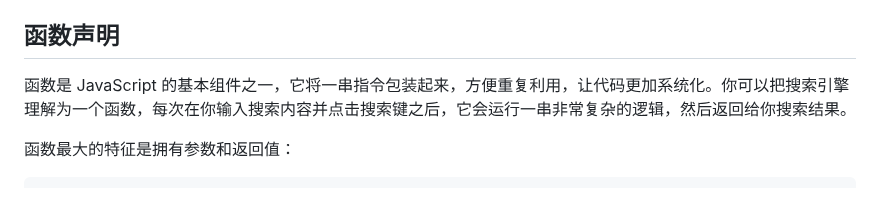
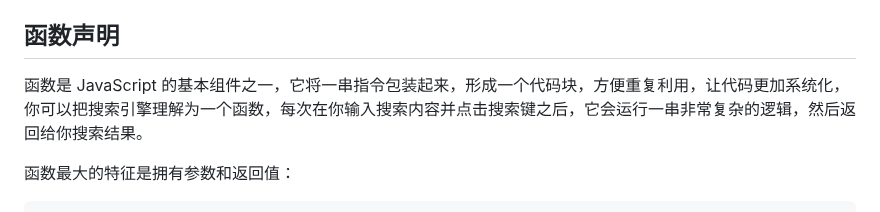
Before and after one commit to WTFAcademy/WTF-JavaScript, a Markdown page: 05_Function/readme.md, the part around the change. Drawn GitHub-style.

Commit message:
feat(readme.md)

```diff
--- a/05_Function/readme.md
+++ b/05_Function/readme.md
@@ -18,7 +18,7 @@ WTF JavaScript 教程，帮助新人快速入门 JavaScript。
 
 ## 函数声明
 
-函数是 JavaScript 的基本组件之一，它将一串指令包装起来，方便重复利用，让代码更加系统化。你可以把搜索引擎理解为一个函数，每次在你输入搜索内容并点击搜索键之后，它会运行一串非常复杂的逻辑，然后返回给你搜索结果。
+函数是 JavaScript 的基本组件之一，它将一串指令包装起来，形成一个代码块，方便重复利用，让代码更加系统化，你可以把搜索引擎理解为一个函数，每次在你输入搜索内容并点击搜索键之后，它会运行一串非常复杂的逻辑，然后返回给你搜索结果。
 
 函数最大的特征是拥有参数和返回值：
 
```
